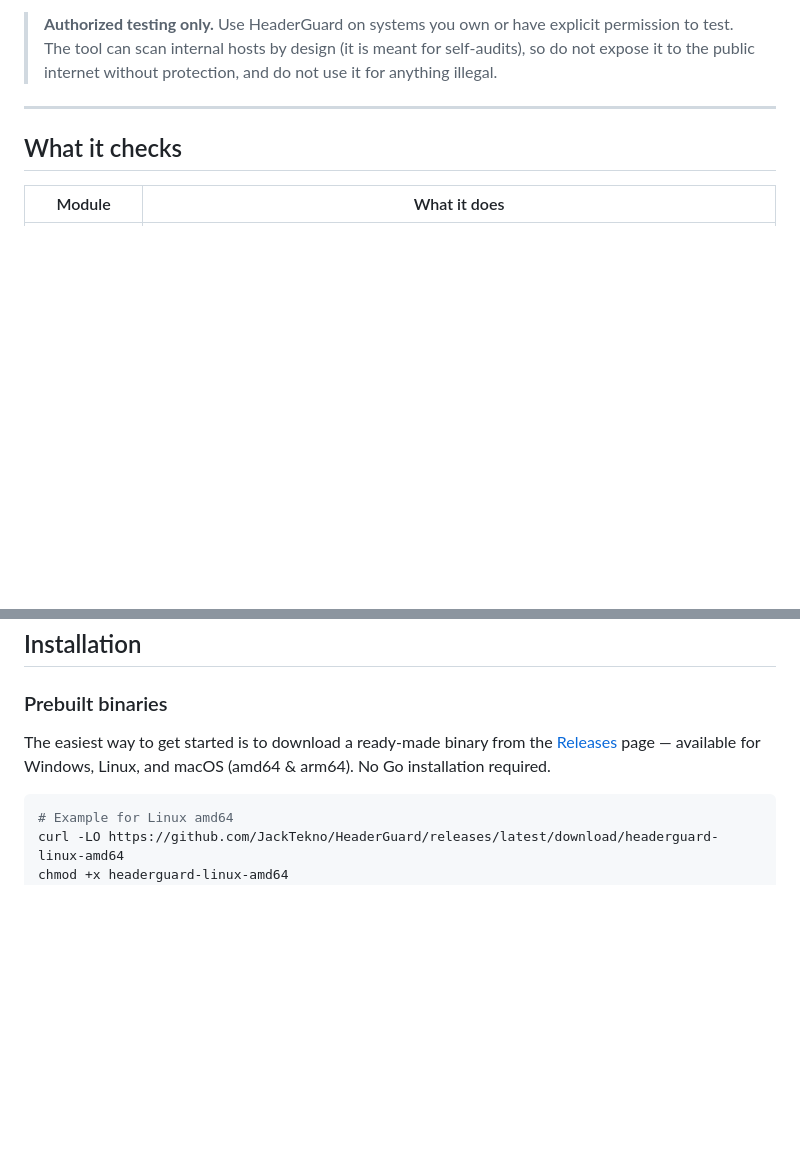
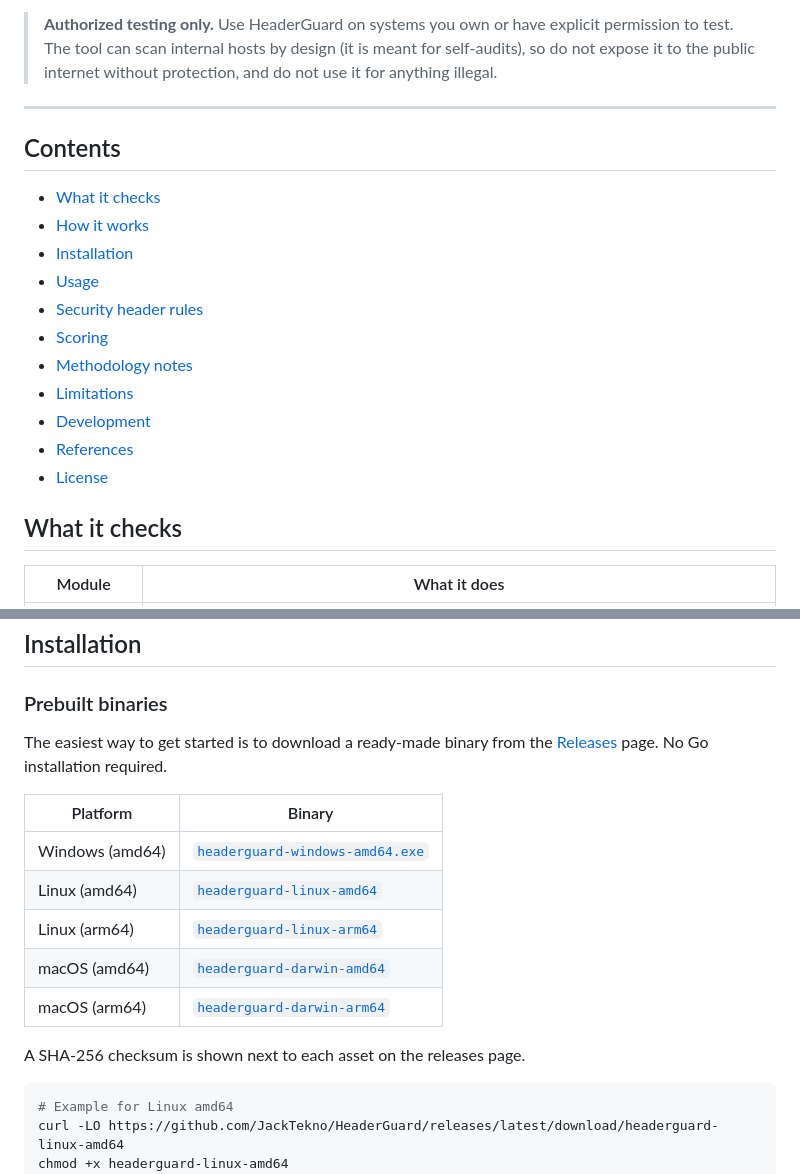
Before and after one commit to JackTekno/HeaderGuard, a Markdown page: README.md, 2 parts joined by grey strips. Rendered like a GitHub page; blank space fills up the shorter version.

````diff
--- a/README.md
+++ b/README.md
@@ -17,6 +21,20 @@ original iframe simulation is still in there, in the Clickjacking tab.
 > without protection, and do not use it for anything illegal.
 
 ---
+
+## Contents
+
+- [What it checks](#what-it-checks)
+- [How it works](#how-it-works)
+- [Installation](#installation)
+- [Usage](#usage)
+- [Security header rules](#security-header-rules)
+- [Scoring](#scoring)
+- [Methodology notes](#methodology-notes)
+- [Limitations](#limitations)
+- [Development](#development)
+- [References](#references)
+- [License](#license)
 
 ## What it checks
 
@@ -89,8 +107,18 @@ flowchart LR
 ### Prebuilt binaries
 
 The easiest way to get started is to download a ready-made binary from the
-[Releases](https://github.com/JackTekno/HeaderGuard/releases) page — available
-for Windows, Linux, and macOS (amd64 & arm64). No Go installation required.
+[Releases](https://github.com/JackTekno/HeaderGuard/releases) page. No Go
+installation required.
+
+| Platform | Binary |
+|---|---|
+| Windows (amd64) | [`headerguard-windows-amd64.exe`](https://github.com/JackTekno/HeaderGuard/releases/latest/download/headerguard-windows-amd64.exe) |
+| Linux (amd64) | [`headerguard-linux-amd64`](https://github.com/JackTekno/HeaderGuard/releases/latest/download/headerguard-linux-amd64) |
+| Linux (arm64) | [`headerguard-linux-arm64`](https://github.com/JackTekno/HeaderGuard/releases/latest/download/headerguard-linux-arm64) |
+| macOS (amd64) | [`headerguard-darwin-amd64`](https://github.com/JackTekno/HeaderGuard/releases/latest/download/headerguard-darwin-amd64) |
+| macOS (arm64) | [`headerguard-darwin-arm64`](https://github.com/JackTekno/HeaderGuard/releases/latest/download/headerguard-darwin-arm64) |
+
+A SHA-256 checksum is shown next to each asset on the releases page.
 
 ```bash
 # Example for Linux amd64
````
Also changed, not shown: other parts of README.md (+4 -0 lines), README.id.md (+43 -0 lines).
